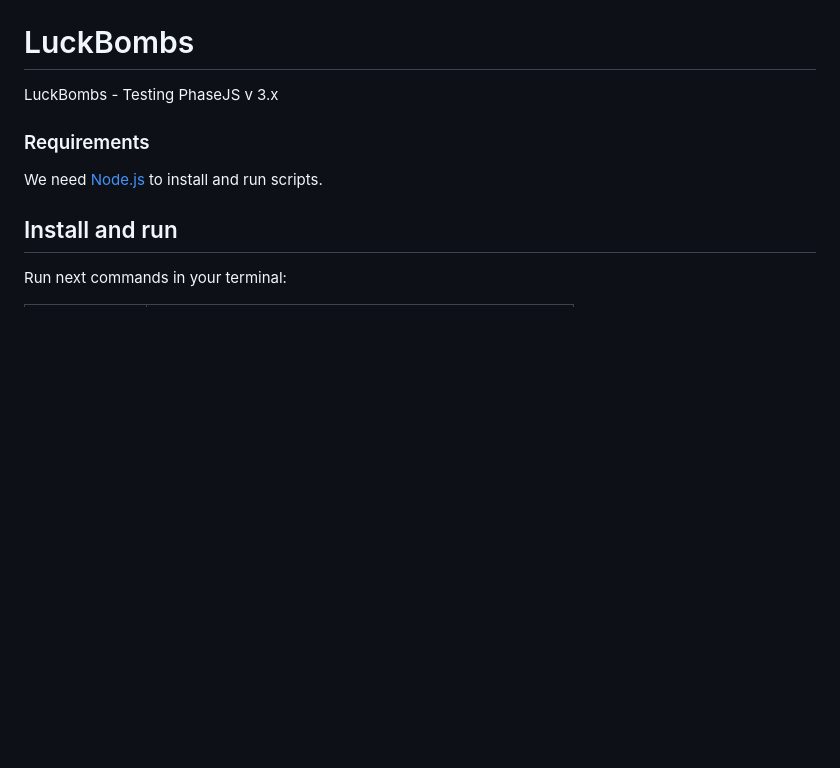
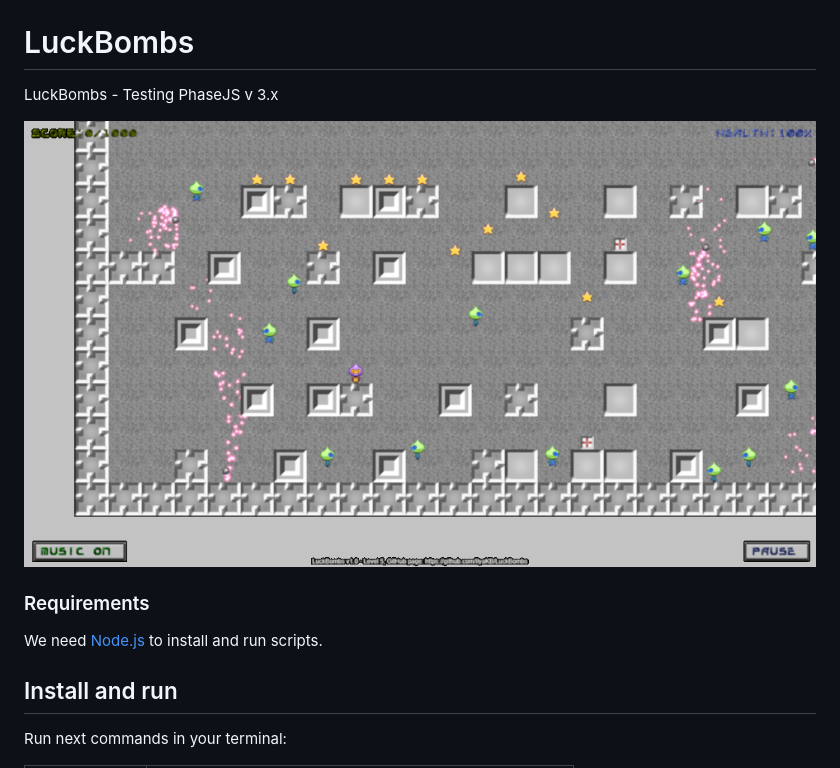
Before and after one commit to IlyaKB/LuckBombs, a Markdown page: README.md, the part around the change. Drawn GitHub-style; pictures changed too: screenshot.png (added); blank space fills up the shorter version.

Commit message:
screenshot, readme

```diff
--- a/README.md
+++ b/README.md
@@ -1,6 +1,8 @@
 # LuckBombs
 
 LuckBombs - Testing PhaseJS v 3.x
+
+![Скриншот](https://github.com/IlyaKB/LuckBombs/raw/master/screenshot.png)
 
 ### Requirements
 
```
